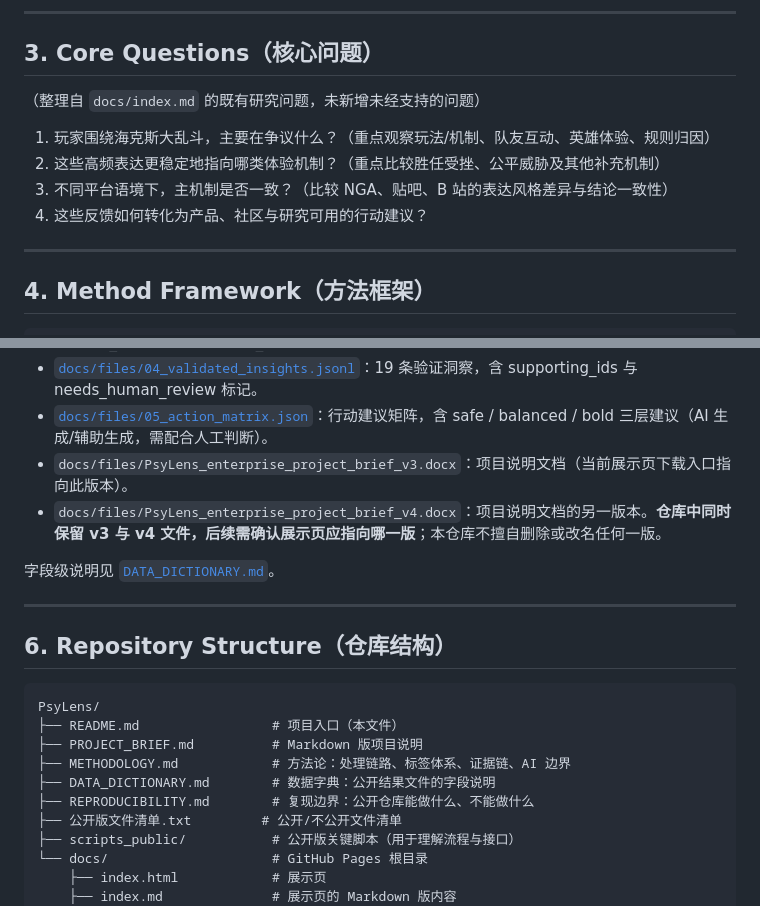
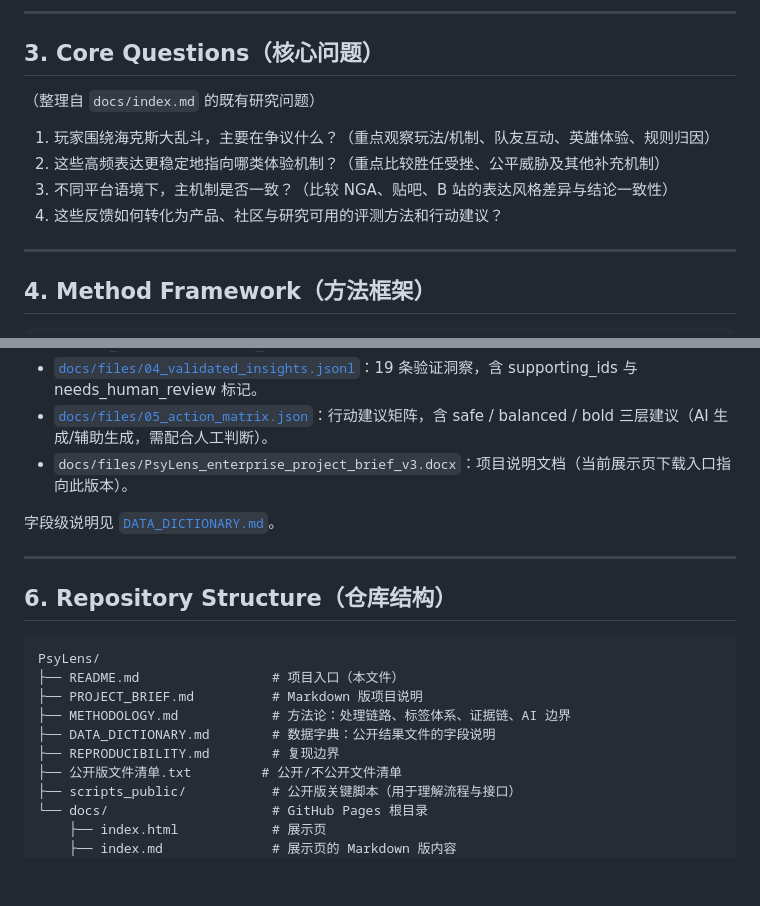
Before and after one commit to sherlock0717/PsyLens, a Markdown page: README.md, 2 parts joined by grey strips. GitHub-like rendering; blank space fills up the shorter version.

```diff
--- a/README.md
+++ b/README.md
@@ -35,12 +34,12 @@ GitHub Pages 展示页：`https://sherlock0717.github.io/PsyLens/`
 
 ## 3. Core Questions（核心问题）
 
-（整理自 `docs/index.md` 的既有研究问题，未新增未经支持的问题）
+（整理自 `docs/index.md` 的既有研究问题）
 
 1. 玩家围绕海克斯大乱斗，主要在争议什么？（重点观察玩法/机制、队友互动、英雄体验、规则归因）
 2. 这些高频表达更稳定地指向哪类体验机制？（重点比较胜任受挫、公平威胁及其他补充机制）
 3. 不同平台语境下，主机制是否一致？（比较 NGA、贴吧、B 站的表达风格差异与结论一致性）
-4. 这些反馈如何转化为产品、社区与研究可用的行动建议？
+4. 这些反馈如何转化为产品、社区与研究可用的评测方法和行动建议？
 
 ---
 
@@ -70,7 +69,6 @@ Public Feedback → Clean Input → Evidence Unit → Mechanism Label → Valida
 - [`docs/files/04_validated_insights.jsonl`](docs/files/04_validated_insights.jsonl)：19 条验证洞察，含 supporting_ids 与 needs_human_review 标记。
 - [`docs/files/05_action_matrix.json`](docs/files/05_action_matrix.json)：行动建议矩阵，含 safe / balanced / bold 三层建议（AI 生成/辅助生成，需配合人工判断）。
 - `docs/files/PsyLens_enterprise_project_brief_v3.docx`：项目说明文档（当前展示页下载入口指向此版本）。
-- `docs/files/PsyLens_enterprise_project_brief_v4.docx`：项目说明文档的另一版本。**仓库中同时保留 v3 与 v4 文件，后续需确认展示页应指向哪一版**；本仓库不擅自删除或改名任何一版。
 
 字段级说明见 [`DATA_DICTIONARY.md`](DATA_DICTIONARY.md)。
 
@@ -84,7 +82,7 @@ PsyLens/
 ├── PROJECT_BRIEF.md          # Markdown 版项目说明
 ├── METHODOLOGY.md            # 方法论：处理链路、标签体系、证据链、AI 边界
 ├── DATA_DICTIONARY.md        # 数据字典：公开结果文件的字段说明
-├── REPRODUCIBILITY.md        # 复现边界：公开仓库能做什么、不能做什么
+├── REPRODUCIBILITY.md        # 复现边界
 ├── 公开版文件清单.txt         # 公开/不公开文件清单
 ├── scripts_public/           # 公开版关键脚本（用于理解流程与接口）
 └── docs/                     # GitHub Pages 根目录
```
Also changed, not shown: other parts of README.md (+8 -14 lines).
